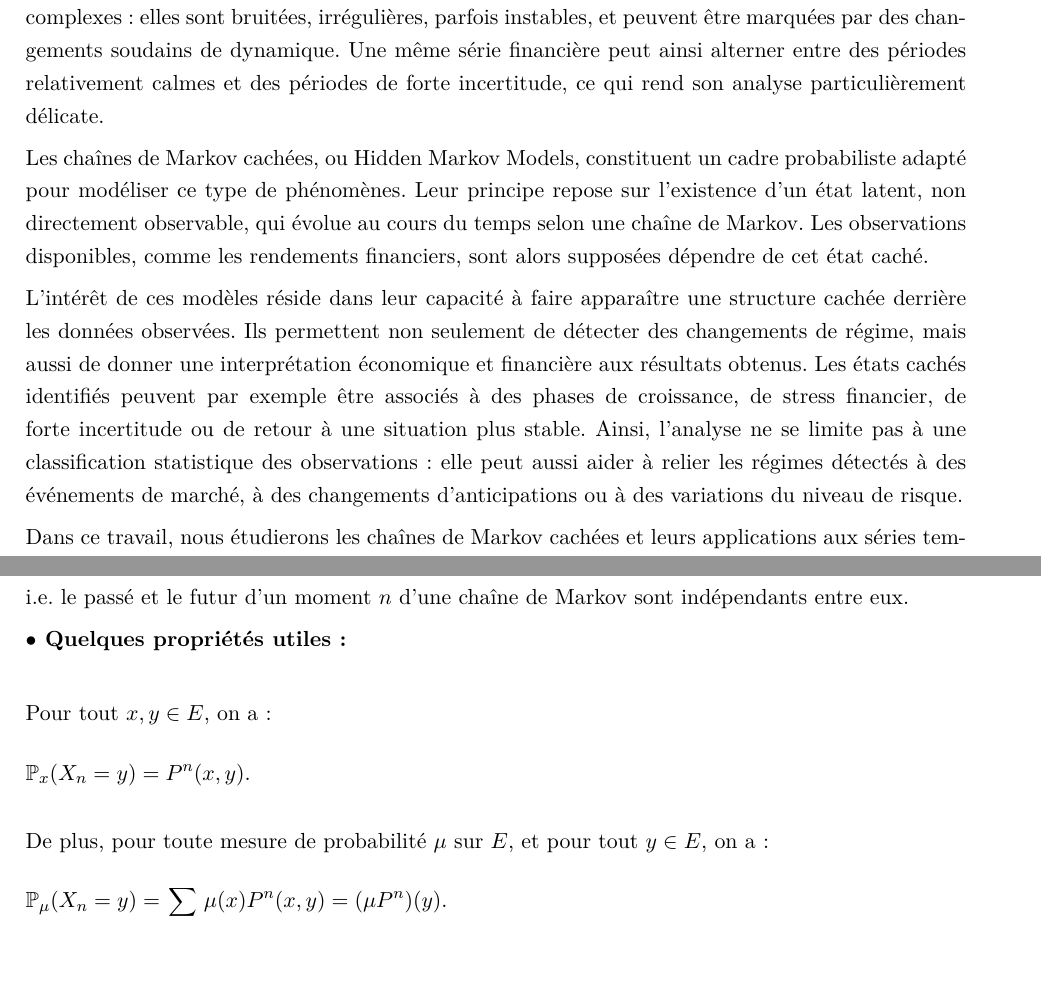
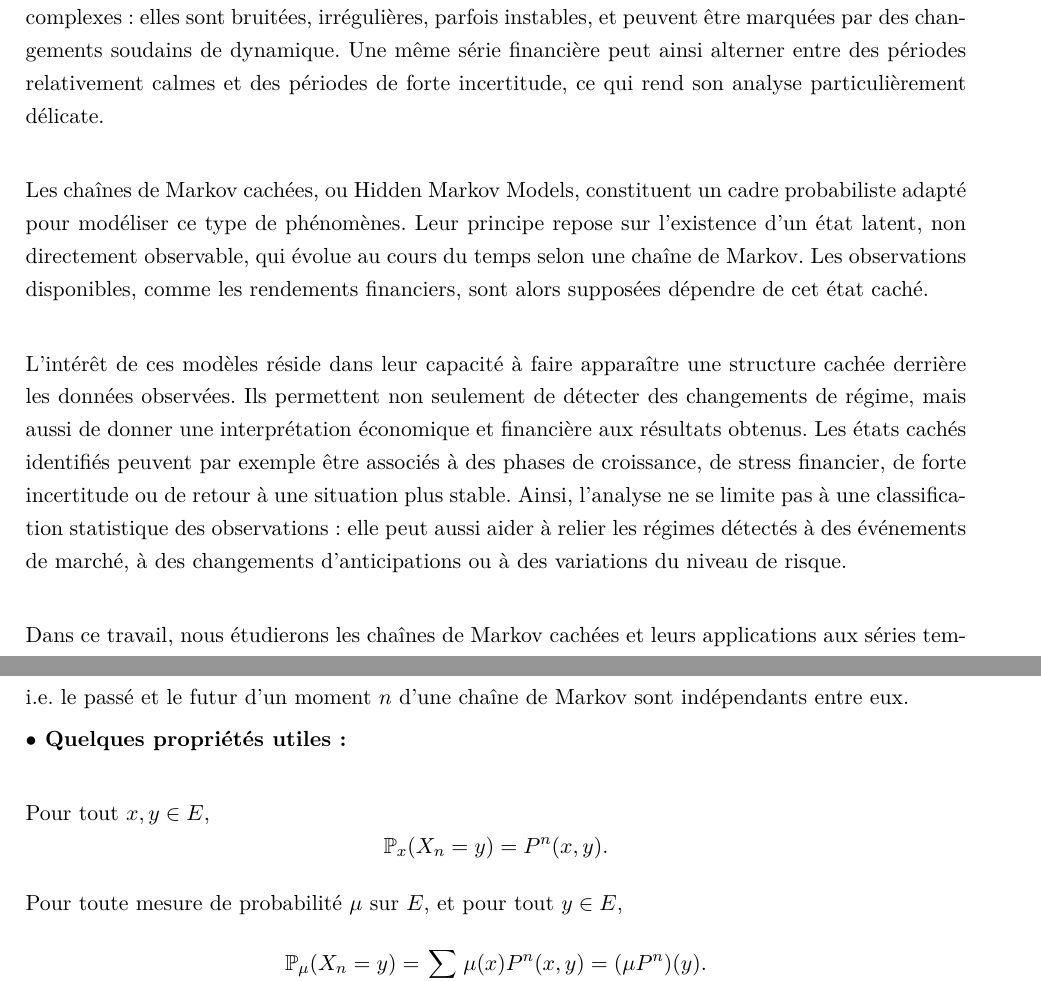
Before and after one commit to MDelpech/Hidden_Markov_Model, a LaTeX document (Papier/TER.tex): two parts of pages 3 and 5 of 27 before the commit and two parts of pages 3 and 5 of 26 after it, joined at a grey line, cut so that both start at the same text, the shorter picture padded with empty space. Compiled offline with pdfLaTeX.

```diff
--- a/Papier/TER.tex
+++ b/Papier/TER.tex
@@ -112,13 +112,13 @@
 \section{Introduction}
 
 
-Les séries temporelles financières occupent une place centrale en finance quantitative, car elles permettent d’analyser l’évolution des prix d’actifs, des rendements, de la volatilité ou encore des volumes échangés au cours du temps. Cependant, ces séries présentent souvent des comportements complexes : elles sont bruitées, irrégulières, parfois instables, et peuvent être marquées par des changements soudains de dynamique. Une même série financière peut ainsi alterner entre des périodes relativement calmes et des périodes de forte incertitude, ce qui rend son analyse particulièrement délicate.
+Les séries temporelles financières occupent une place centrale en finance quantitative, car elles permettent d’analyser l’évolution des prix d’actifs, des rendements, de la volatilité ou encore des volumes échangés au cours du temps. Cependant, ces séries présentent souvent des comportements complexes : elles sont bruitées, irrégulières, parfois instables, et peuvent être marquées par des changements soudains de dynamique. Une même série financière peut ainsi alterner entre des périodes relativement calmes et des périodes de forte incertitude, ce qui rend son analyse particulièrement délicate.\\
 
-Les chaînes de Markov cachées, ou Hidden Markov Models, constituent un cadre probabiliste adapté pour modéliser ce type de phénomènes. Leur principe repose sur l’existence d’un état latent, non directement observable, qui évolue au cours du temps selon une chaîne de Markov. Les observations disponibles, comme les rendements financiers, sont alors supposées dépendre de cet état caché.
+Les chaînes de Markov cachées, ou Hidden Markov Models, constituent un cadre probabiliste adapté pour modéliser ce type de phénomènes. Leur principe repose sur l’existence d’un état latent, non directement observable, qui évolue au cours du temps selon une chaîne de Markov. Les observations disponibles, comme les rendements financiers, sont alors supposées dépendre de cet état caché. \\
 
-L’intérêt de ces modèles réside dans leur capacité à faire apparaître une structure cachée derrière les données observées. Ils permettent non seulement de détecter des changements de régime, mais aussi de donner une interprétation économique et financière aux résultats obtenus. Les états cachés identifiés peuvent par exemple être associés à des phases de croissance, de stress financier, de forte incertitude ou de retour à une situation plus stable. Ainsi, l’analyse ne se limite pas à une classification statistique des observations : elle peut aussi aider à relier les régimes détectés à des événements de marché, à des changements d’anticipations ou à des variations du niveau de risque.
+L’intérêt de ces modèles réside dans leur capacité à faire apparaître une structure cachée derrière les données observées. Ils permettent non seulement de détecter des changements de régime, mais aussi de donner une interprétation économique et financière aux résultats obtenus. Les états cachés identifiés peuvent par exemple être associés à des phases de croissance, de stress financier, de forte incertitude ou de retour à une situation plus stable. Ainsi, l’analyse ne se limite pas à une classification statistique des observations : elle peut aussi aider à relier les régimes détectés à des événements de marché, à des changements d’anticipations ou à des variations du niveau de risque.\\
 
-Dans ce travail, nous étudierons les chaînes de Markov cachées et leurs applications aux séries temporelles financières. Nous présenterons d’abord le cadre théorique de ces modèles, avant d’aborder les principaux algorithmes d’inférence et d’estimation, notamment les algorithmes de Viterbi et de Baum-Welch. Nous analyserons ensuite leur utilisation pour identifier différents régimes de marché et mieux comprendre l’évolution des séries financières.
+Dans ce travail, nous étudierons les chaînes de Markov cachées et leurs applications aux séries temporelles financières. Nous présenterons d’abord le cadre théorique de ces modèles, avant d’aborder les principaux algorithmes d’inférence et d’estimation, notamment les algorithmes de Viterbi et de Baum-Welch. Nous analyserons ensuite leur utilisation pour identifier différents régimes de marché et mieux comprendre l’évolution des séries financières.\\
 
 \newpage
 
@@ -171,19 +171,20 @@
 
 \textbf{$\bullet$ Quelques propriétés utiles :} \\
 
-Pour tout $x,y \in E$, on a :
-\begin{flalign*}
-&\mathbb{P}_x(X_n = y) = P^n(x,y). &&
-\end{flalign*}
+Pour tout $x,y \in E$,
+\[
+\mathbb{P}_x(X_n = y) = P^n(x,y).
+\]
 
-De plus, pour toute mesure de probabilité $\mu$ sur $E$, et pour tout $y \in E$, on a :
-\begin{flalign*}
-&\mathbb{P}_{\mu}(X_n = y)
+Pour toute mesure de probabilité $\mu$ sur $E$, et pour tout $y \in E$,
+\[
+\mathbb{P}_{\mu}(X_n = y)
 =
-\sum_{x \in E} \mu(x)P^n(x,y)
+\sum_{x \in E} \mu(x) P^n(x,y)
 =
-(\mu P^n)(y). &&
-\end{flalign*}
+(\mu P^n)(y).
+\]
+
 
 %%%%%%%%%%%%%%
 %Début de la partie 2.2
```
Also changed, not shown: Papier/TER.pdf, 1 other file.
